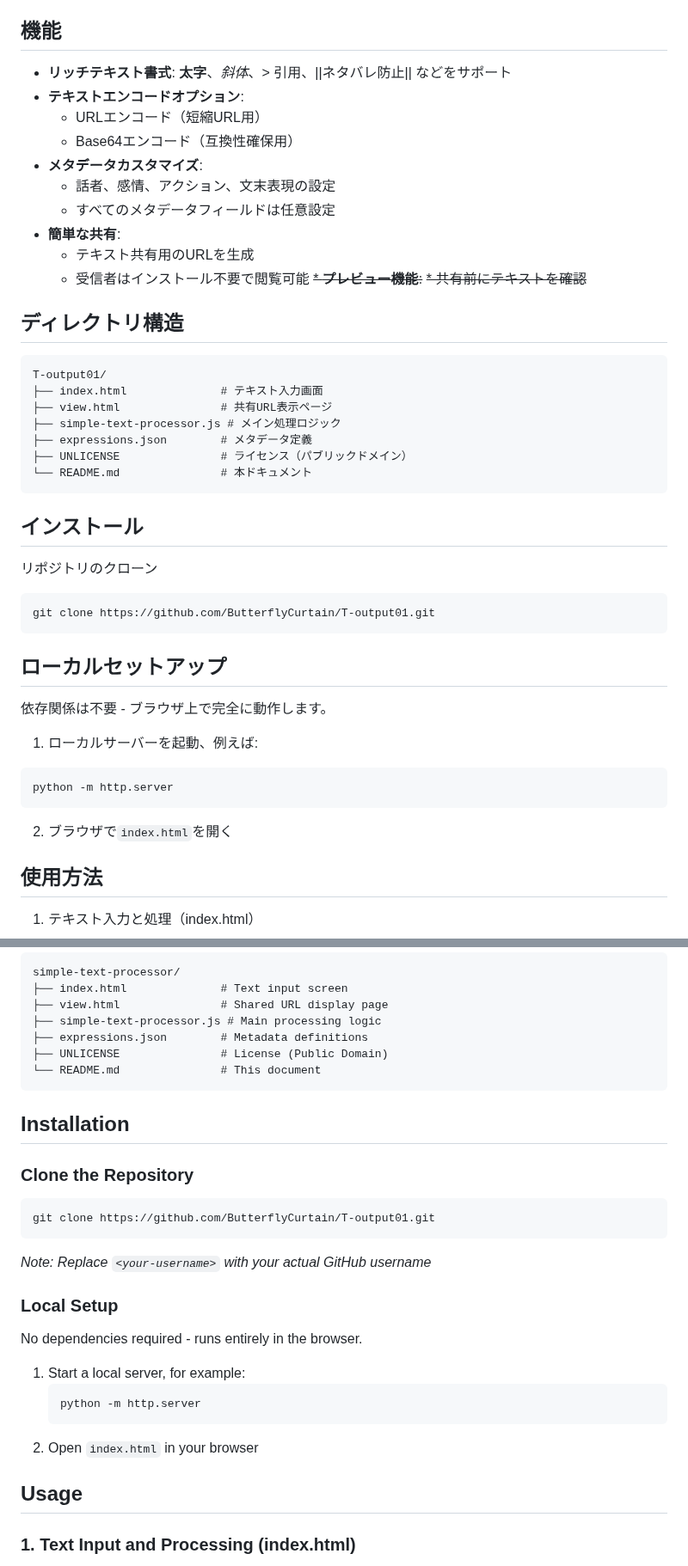
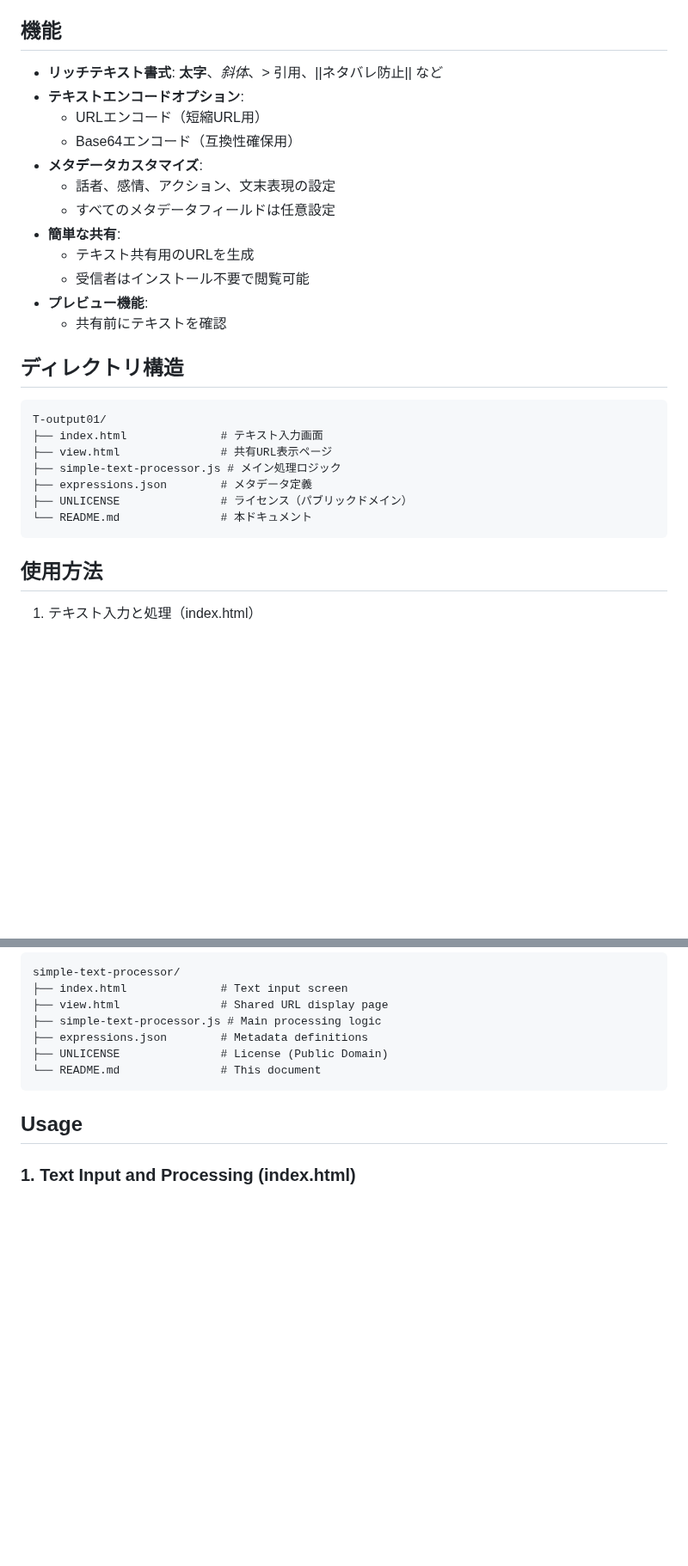
Before and after one commit to ButterflyCurtain/T-output01, a Markdown page: README.md, 2 parts joined by grey strips. Shown at 86% size. GitHub-like rendering; blank space fills up the shorter version.

Commit message:
Update README.md
要らない要素を消去。

````diff
--- a/README.md
+++ b/README.md
@@ -5,7 +5,7 @@
 マークダウン形式のリッチテキスト書式とDiscord風の表示をサポートする軽量テキスト変換・共有ツールです。テキスト情報を内包したURLを生成し、書式設定されたテキストを他者と共有できます。
 
 ## 機能
-* **リッチテキスト書式**: **太字**、*斜体*、> 引用、||ネタバレ防止|| などをサポート
+* **リッチテキスト書式**: **太字**、*斜体*、> 引用、||ネタバレ防止|| など
 * **テキストエンコードオプション**:
   * URLエンコード（短縮URL用）
   * Base64エンコード（互換性確保用）
@@ -15,8 +15,8 @@
 * **簡単な共有**:
   * テキスト共有用のURLを生成
   * 受信者はインストール不要で閲覧可能
-~~* **プレビュー機能**:~~
-  ~~* 共有前にテキストを確認~~
+* **プレビュー機能**:
+  * 共有前にテキストを確認
 
 ## ディレクトリ構造
 
@@ -29,23 +29,6 @@ T-output01/
 ├── UNLICENSE               # ライセンス（パブリックドメイン）
 └── README.md               # 本ドキュメント
 ```
-
-## インストール
-リポジトリのクローン
-
-```bash
-git clone https://github.com/ButterflyCurtain/T-output01.git
-```
-
-## ローカルセットアップ
-依存関係は不要 - ブラウザ上で完全に動作します。
-1. ローカルサーバーを起動、例えば:
-
-```bash
-python -m http.server
-```
-
-2. ブラウザで`index.html`を開く
 
 ## 使用方法
 1. テキスト入力と処理（index.html）
@@ -115,25 +90,6 @@ simple-text-processor/
 └── README.md               # This document
 ```
 
-## Installation
-
-### Clone the Repository
-
-```bash
-git clone https://github.com/ButterflyCurtain/T-output01.git
-```
-*Note: Replace `<your-username>` with your actual GitHub username*
-
-### Local Setup
-
-No dependencies required - runs entirely in the browser.
-
-1. Start a local server, for example:
-   ```bash
-   python -m http.server
-   ```
-2. Open `index.html` in your browser
-
 ## Usage
 
 ### 1. Text Input and Processing (index.html)
````
Also changed, not shown: other parts of README.md (+2 -22 lines).
